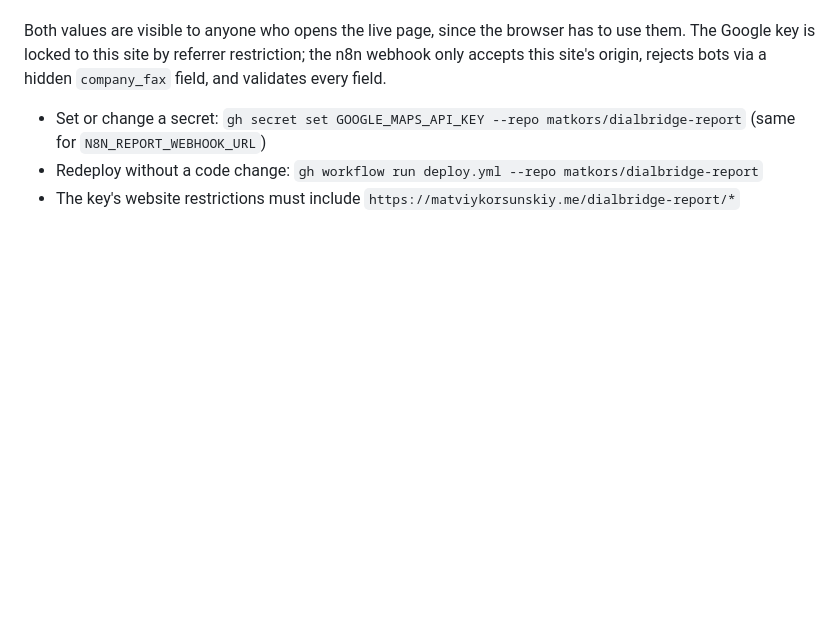
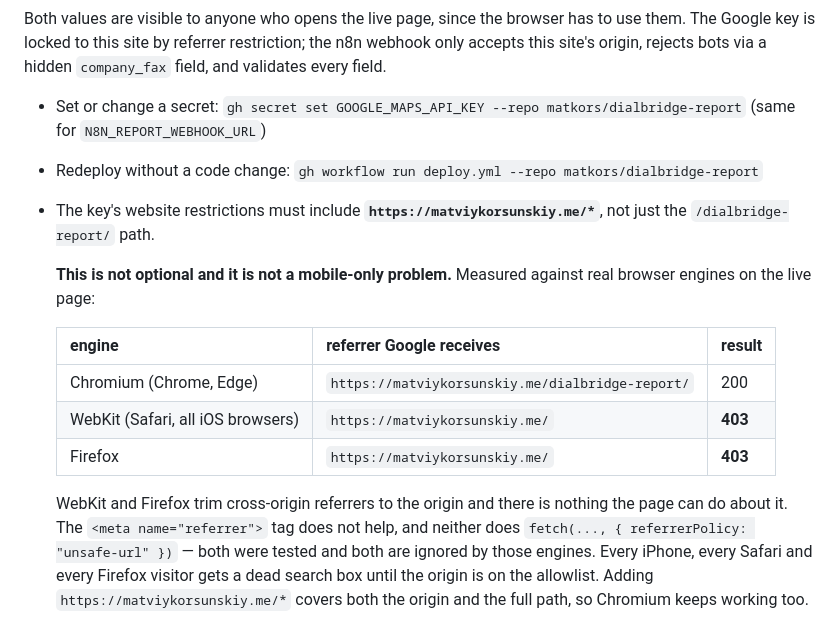
Before and after one commit to matkors/dialbridge-report, a Markdown page: README.md, the part around the change. GitHub-like rendering; blank space fills up the shorter version.

```diff
--- a/README.md
+++ b/README.md
@@ -98,4 +98,21 @@ Both values are visible to anyone who opens the live page, since the browser has
 
 - Set or change a secret: `gh secret set GOOGLE_MAPS_API_KEY --repo matkors/dialbridge-report` (same for `N8N_REPORT_WEBHOOK_URL`)
 - Redeploy without a code change: `gh workflow run deploy.yml --repo matkors/dialbridge-report`
-- The key's website restrictions must include `https://matviykorsunskiy.me/dialbridge-report/*`
+- The key's website restrictions must include **`https://matviykorsunskiy.me/*`**, not just
+  the `/dialbridge-report/` path.
+
+  **This is not optional and it is not a mobile-only problem.** Measured against real browser
+  engines on the live page:
+
+  | engine | referrer Google receives | result |
+  |---|---|---|
+  | Chromium (Chrome, Edge) | `https://matviykorsunskiy.me/dialbridge-report/` | 200 |
+  | WebKit (Safari, all iOS browsers) | `https://matviykorsunskiy.me/` | **403** |
+  | Firefox | `https://matviykorsunskiy.me/` | **403** |
+
+  WebKit and Firefox trim cross-origin referrers to the origin and there is nothing the page
+  can do about it. The `<meta name="referrer">` tag does not help, and neither does
+  `fetch(..., { referrerPolicy: "unsafe-url" })` — both were tested and both are ignored by
+  those engines. Every iPhone, every Safari and every Firefox visitor gets a dead search box
+  until the origin is on the allowlist. Adding `https://matviykorsunskiy.me/*` covers both
+  the origin and the full path, so Chromium keeps working too.
```
Also changed, not shown: SCORING.md (+24 -2 lines).
